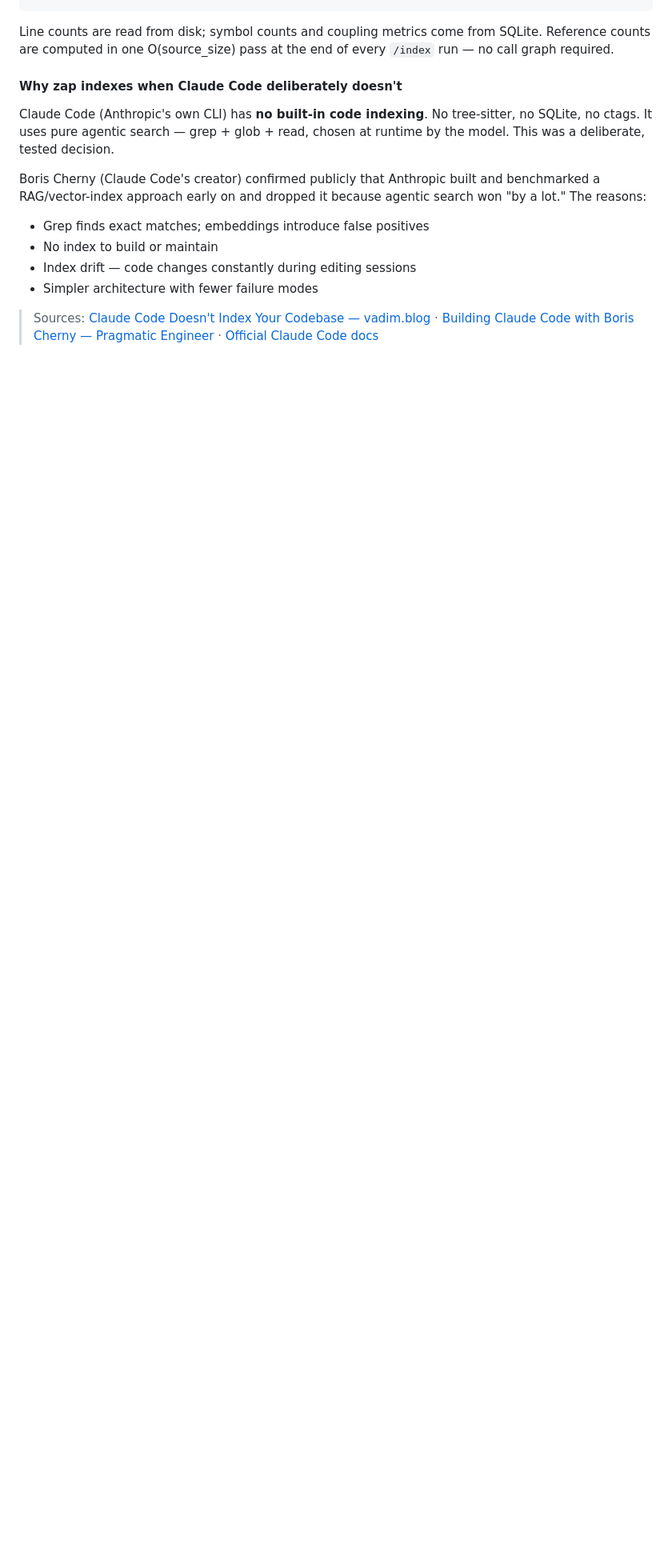
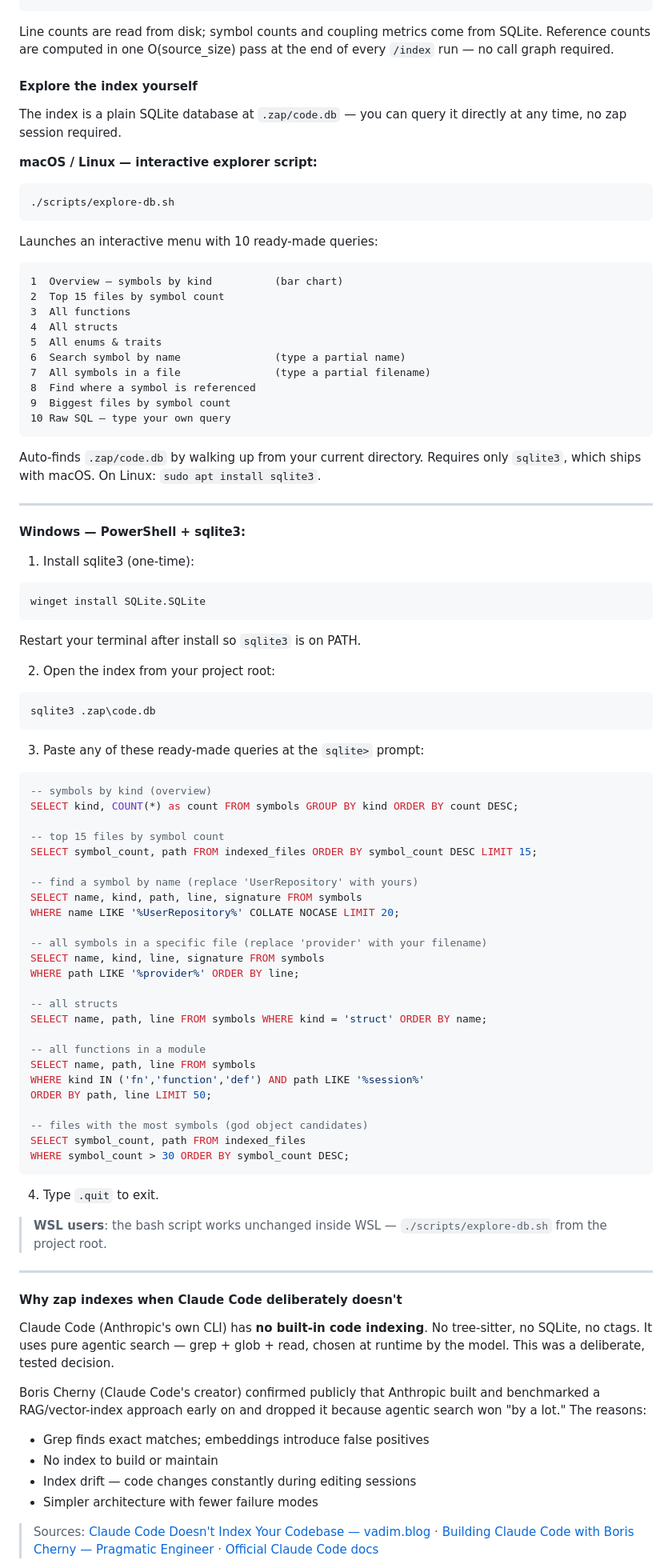
Before and after one commit to zap-coding-agent/zap-coding-agent, a Markdown page: README.md, the part around the change. Shown at 80% size. GitHub-like rendering; blank space fills up the shorter version.

Commit message:
docs: add 'Explore the index yourself' section to README indexing chapter
macOS/Linux: ./scripts/explore-db.sh interactive menu
Windows: step-by-step sqlite3 install via winget + 7 ready-made queries
WSL note included

Co-Authored-By: Claude Sonnet 4.6 <noreply@anthropic.com>

````diff
--- a/README.md
+++ b/README.md
@@ -285,6 +285,84 @@ Dead code candidates  (pub fn, ≤1 reference)
 ```
 
 Line counts are read from disk; symbol counts and coupling metrics come from SQLite. Reference counts are computed in one O(source_size) pass at the end of every `/index` run — no call graph required.
+
+#### Explore the index yourself
+
+The index is a plain SQLite database at `.zap/code.db` — you can query it directly at any time, no zap session required.
+
+**macOS / Linux — interactive explorer script:**
+
+```bash
+./scripts/explore-db.sh
+```
+
+Launches an interactive menu with 10 ready-made queries:
+
+```
+1  Overview — symbols by kind          (bar chart)
+2  Top 15 files by symbol count
+3  All functions
+4  All structs
+5  All enums & traits
+6  Search symbol by name               (type a partial name)
+7  All symbols in a file               (type a partial filename)
+8  Find where a symbol is referenced
+9  Biggest files by symbol count
+10 Raw SQL — type your own query
+```
+
+Auto-finds `.zap/code.db` by walking up from your current directory. Requires only `sqlite3`, which ships with macOS. On Linux: `sudo apt install sqlite3`.
+
+---
+
+**Windows — PowerShell + sqlite3:**
+
+1. Install sqlite3 (one-time):
+```powershell
+winget install SQLite.SQLite
+```
+Restart your terminal after install so `sqlite3` is on PATH.
+
+2. Open the index from your project root:
+```powershell
+sqlite3 .zap\code.db
+```
+
+3. Paste any of these ready-made queries at the `sqlite>` prompt:
+
+```sql
+-- symbols by kind (overview)
+SELECT kind, COUNT(*) as count FROM symbols GROUP BY kind ORDER BY count DESC;
+
+-- top 15 files by symbol count
+SELECT symbol_count, path FROM indexed_files ORDER BY symbol_count DESC LIMIT 15;
+
+-- find a symbol by name (replace 'UserRepository' with yours)
+SELECT name, kind, path, line, signature FROM symbols
+WHERE name LIKE '%UserRepository%' COLLATE NOCASE LIMIT 20;
+
+-- all symbols in a specific file (replace 'provider' with your filename)
+SELECT name, kind, line, signature FROM symbols
+WHERE path LIKE '%provider%' ORDER BY line;
+
+-- all structs
+SELECT name, path, line FROM symbols WHERE kind = 'struct' ORDER BY name;
+
+-- all functions in a module
+SELECT name, path, line FROM symbols
+WHERE kind IN ('fn','function','def') AND path LIKE '%session%'
+ORDER BY path, line LIMIT 50;
+
+-- files with the most symbols (god object candidates)
+SELECT symbol_count, path FROM indexed_files
+WHERE symbol_count > 30 ORDER BY symbol_count DESC;
+```
+
+4. Type `.quit` to exit.
+
+> **WSL users**: the bash script works unchanged inside WSL — `./scripts/explore-db.sh` from the project root.
+
+---
 
 #### Why zap indexes when Claude Code deliberately doesn't
 
````
